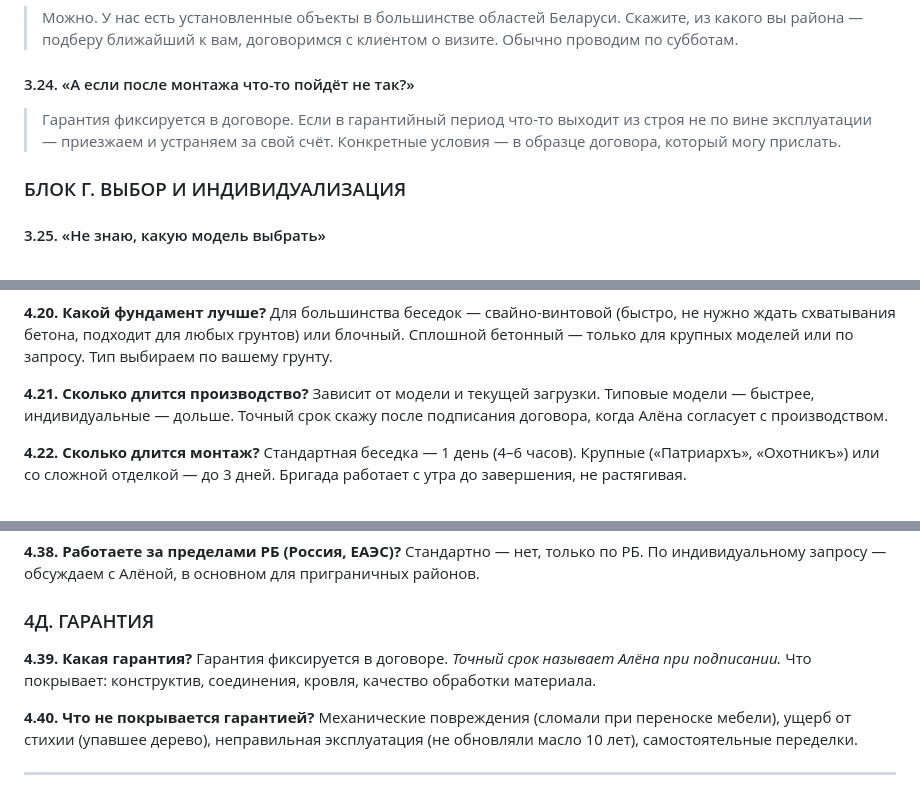
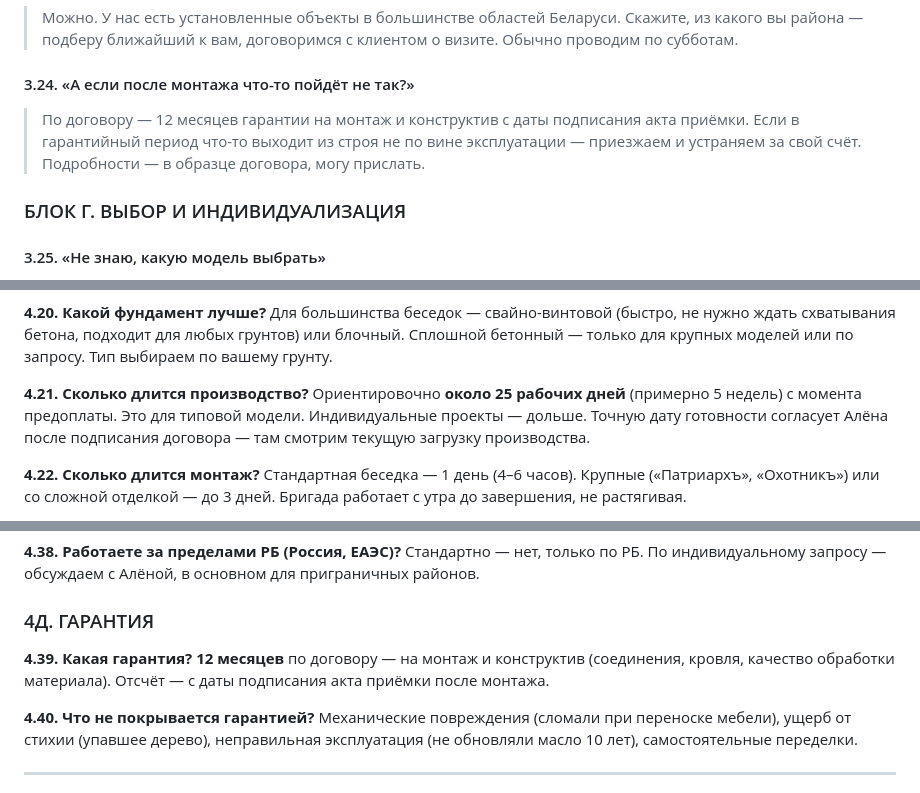
Before and after one commit to VictorZHURAVKOV/KRONOV, a Markdown page: ai-agent/prompts/system.md, 3 parts joined by grey strips. GitHub-like rendering.

```diff
--- a/ai-agent/prompts/system.md
+++ b/ai-agent/prompts/system.md
@@ -298,7 +298,7 @@
 
 #### 3.24. «А если после монтажа что-то пойдёт не так?»
 
-> Гарантия фиксируется в договоре. Если в гарантийный период что-то выходит из строя не по вине эксплуатации — приезжаем и устраняем за свой счёт. Конкретные условия — в образце договора, который могу прислать.
+> По договору — 12 месяцев гарантии на монтаж и конструктив с даты подписания акта приёмки. Если в гарантийный период что-то выходит из строя не по вине эксплуатации — приезжаем и устраняем за свой счёт. Подробности — в образце договора, могу прислать.
 
 ### БЛОК Г. ВЫБОР И ИНДИВИДУАЛИЗАЦИЯ
 
@@ -438,7 +438,7 @@
 Для большинства беседок — свайно-винтовой (быстро, не нужно ждать схватывания бетона, подходит для любых грунтов) или блочный. Сплошной бетонный — только для крупных моделей или по запросу. Тип выбираем по вашему грунту.
 
 **4.21. Сколько длится производство?**
-Зависит от модели и текущей загрузки. Типовые модели — быстрее, индивидуальные — дольше. Точный срок скажу после подписания договора, когда Алёна согласует с производством.
+Ориентировочно **около 25 рабочих дней** (примерно 5 недель) с момента предоплаты. Это для типовой модели. Индивидуальные проекты — дольше. Точную дату готовности согласует Алёна после подписания договора — там смотрим текущую загрузку производства.
 
 **4.22. Сколько длится монтаж?**
 Стандартная беседка — 1 день (4–6 часов). Крупные («Патриархъ», «Охотникъ») или со сложной отделкой — до 3 дней. Бригада работает с утра до завершения, не растягивая.
@@ -498,7 +498,7 @@
 ### 4Д. ГАРАНТИЯ
 
 **4.39. Какая гарантия?**
-Гарантия фиксируется в договоре. *Точный срок называет Алёна при подписании.* Что покрывает: конструктив, соединения, кровля, качество обработки материала.
+**12 месяцев** по договору — на монтаж и конструктив (соединения, кровля, качество обработки материала). Отсчёт — с даты подписания акта приёмки после монтажа.
 
 **4.40. Что не покрывается гарантией?**
 Механические повреждения (сломали при переноске мебели), ущерб от стихии (упавшее дерево), неправильная эксплуатация (не обновляли масло 10 лет), самостоятельные переделки.
```
Also changed, not shown: other parts of ai-agent/prompts/system.md (+5 -5 lines).
